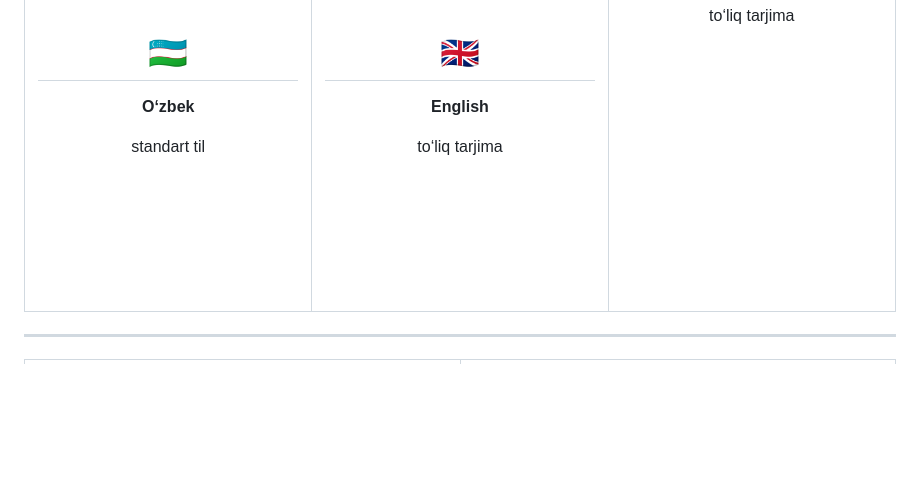
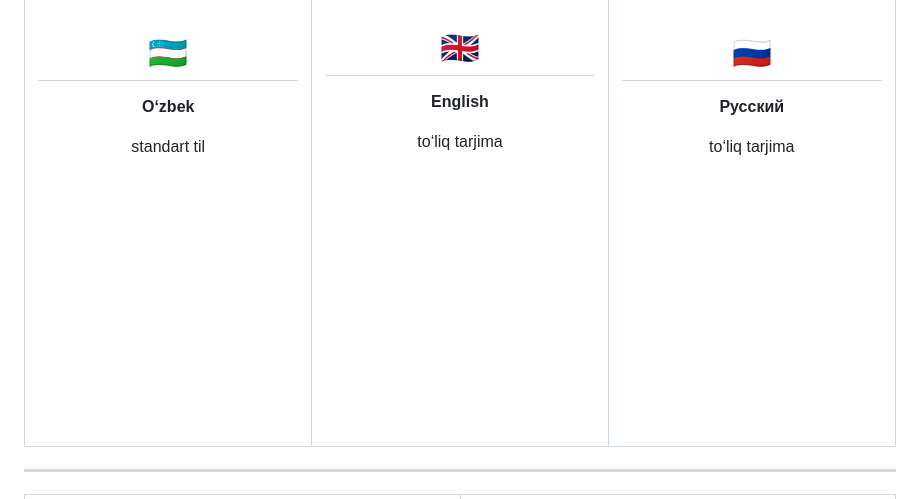
Before and after one commit to mr-ikromov/school_bell_system, a Markdown page: README.md, the part around the change. Rendered like a GitHub page; blank space fills up the shorter version.

```diff
--- a/README.md
+++ b/README.md
@@ -258,6 +258,7 @@ Administrator qulfni ochib vaqtni o‘zgartiradi.
 **O‘zbek**
 
 standart til
+<img src=".github/assets/spacer.png" width="528" height="1">
 </td>
 <td width="34%" align="center">
 
@@ -266,7 +267,7 @@ standart til
 **English**
 
 to‘liq tarjima
-
+<img src=".github/assets/spacer.png" width="528" height="1">
 </td>
 <td width="33%" align="center">
 
```
